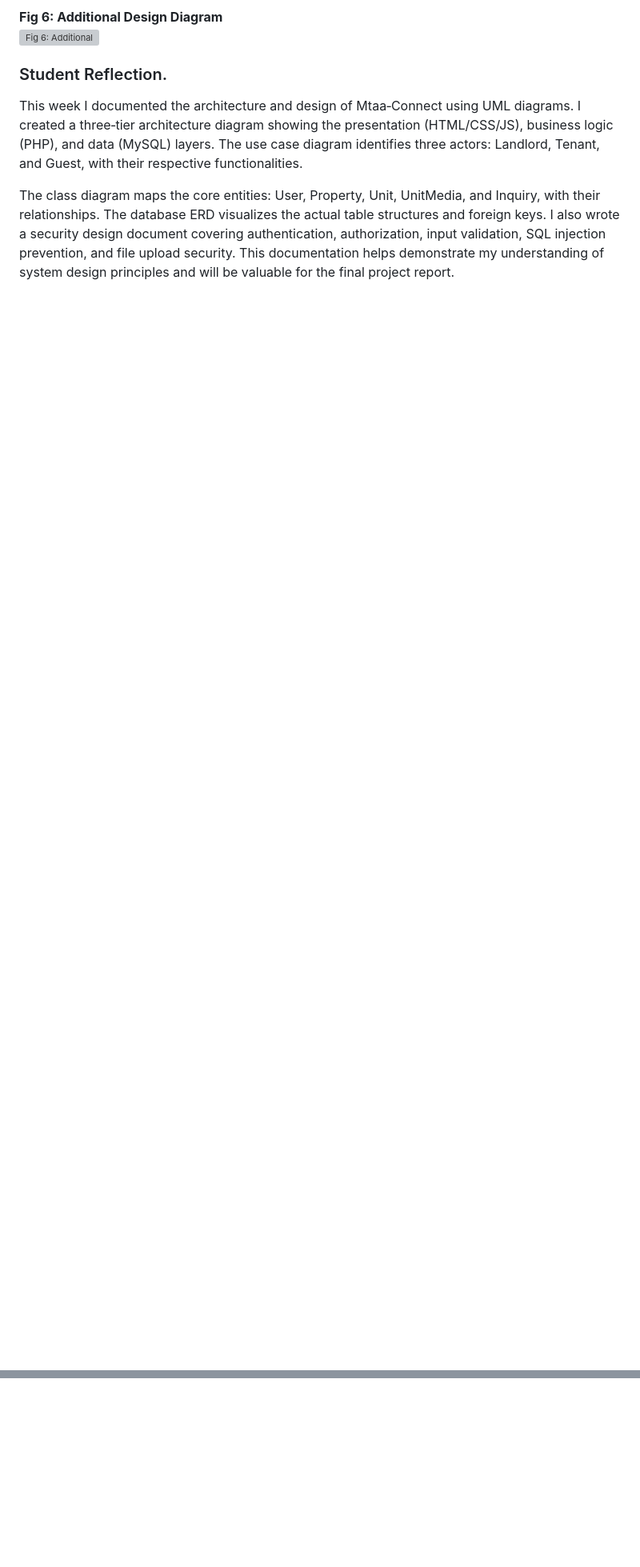
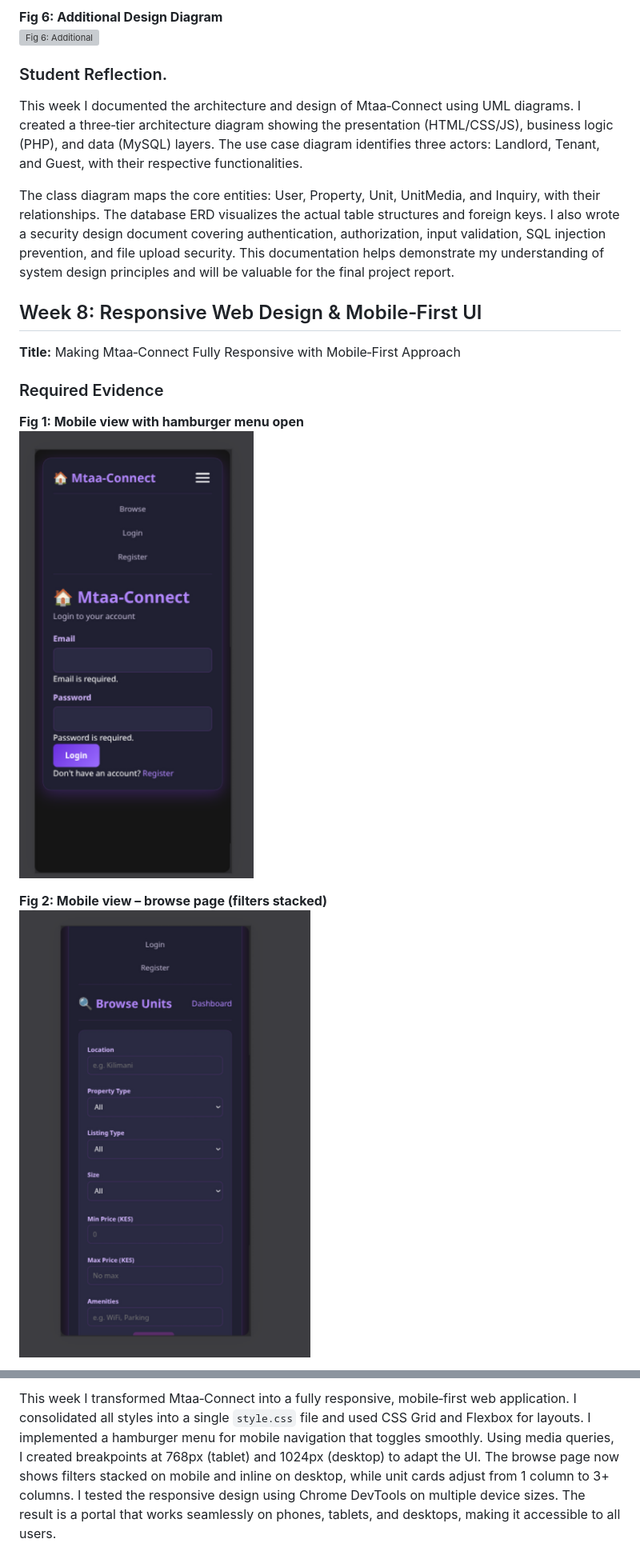
Before and after one commit to karaniken/mtaa-connect, a Markdown page: LOGBOOK.md, 2 parts joined by grey strips. Shown at 80% size. Rendered like a GitHub page; pictures changed too: Week8/screenshots/fig1-mobile-hamburger.png (added), Week8/screenshots/fig2-mobile-browse.png (added); blank space fills up the shorter version; grey boxes are pictures that could not be loaded.

Commit message:
Week 8: Responsive design with mobile-first CSS and hamburger menu

```diff
--- a/LOGBOOK.md
+++ b/LOGBOOK.md
@@ -263,3 +263,17 @@ The class diagram maps the core entities: User, Property, Unit, UnitMedia, and I
 The database ERD visualizes the actual table structures and foreign keys.
 I also wrote a security design document covering authentication, authorization, input validation, SQL injection prevention, and file upload security.
 This documentation helps demonstrate my understanding of system design principles and will be valuable for the final project report.
+
+
+
+## Week 8: Responsive Web Design & Mobile‑First UI
+**Title:** Making Mtaa‑Connect Fully Responsive with Mobile‑First Approach
+
+### Required Evidence
+
+**Fig 1: Mobile view with hamburger menu open**
+![Fig 1: Mobile Hamburger](Week8/screenshots/fig1-mobile-hamburger.png)
+
+**Fig 2: Mobile view – browse page (filters stacked)**
+![Fig 2: Mobile Browse](Week8/screenshots/fig2-mobile-browse.png)
+
@@ -265,0 +294,6 @@ This documentation helps demonstrate my understanding of system design principle
+This week I transformed Mtaa‑Connect into a fully responsive, mobile‑first web application.
+I consolidated all styles into a single `style.css` file and used CSS Grid and Flexbox for layouts.
+I implemented a hamburger menu for mobile navigation that toggles smoothly. Using media queries, I created breakpoints at 768px (tablet) and 1024px (desktop) to adapt the UI.
+The browse page now shows filters stacked on mobile and inline on desktop, while unit cards adjust from 1 column to 3+ columns.
+I tested the responsive design using Chrome DevTools on multiple device sizes.
+The result is a portal that works seamlessly on phones, tablets, and desktops, making it accessible to all users.
```
Also changed, not shown: other parts of LOGBOOK.md (+14 -0 lines), Week8/screenshots/fig3-tablet-dashboard.png (added), Week8/screenshots/fig4-desktop-browse.png (added), Week8/screenshots/fig5-mobile-form.png (added), Week8/screenshots/fig6-css-code.png (added), 13 other files.
